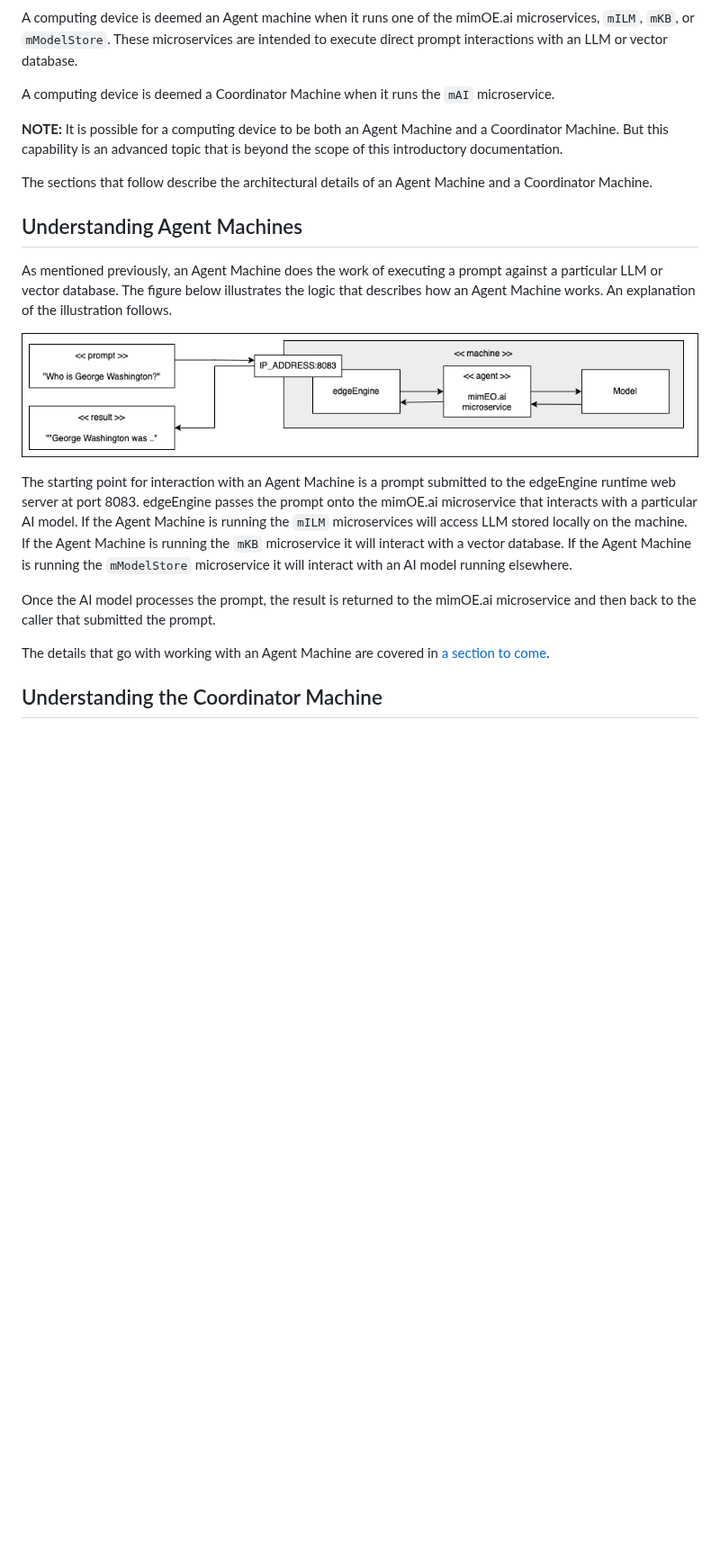
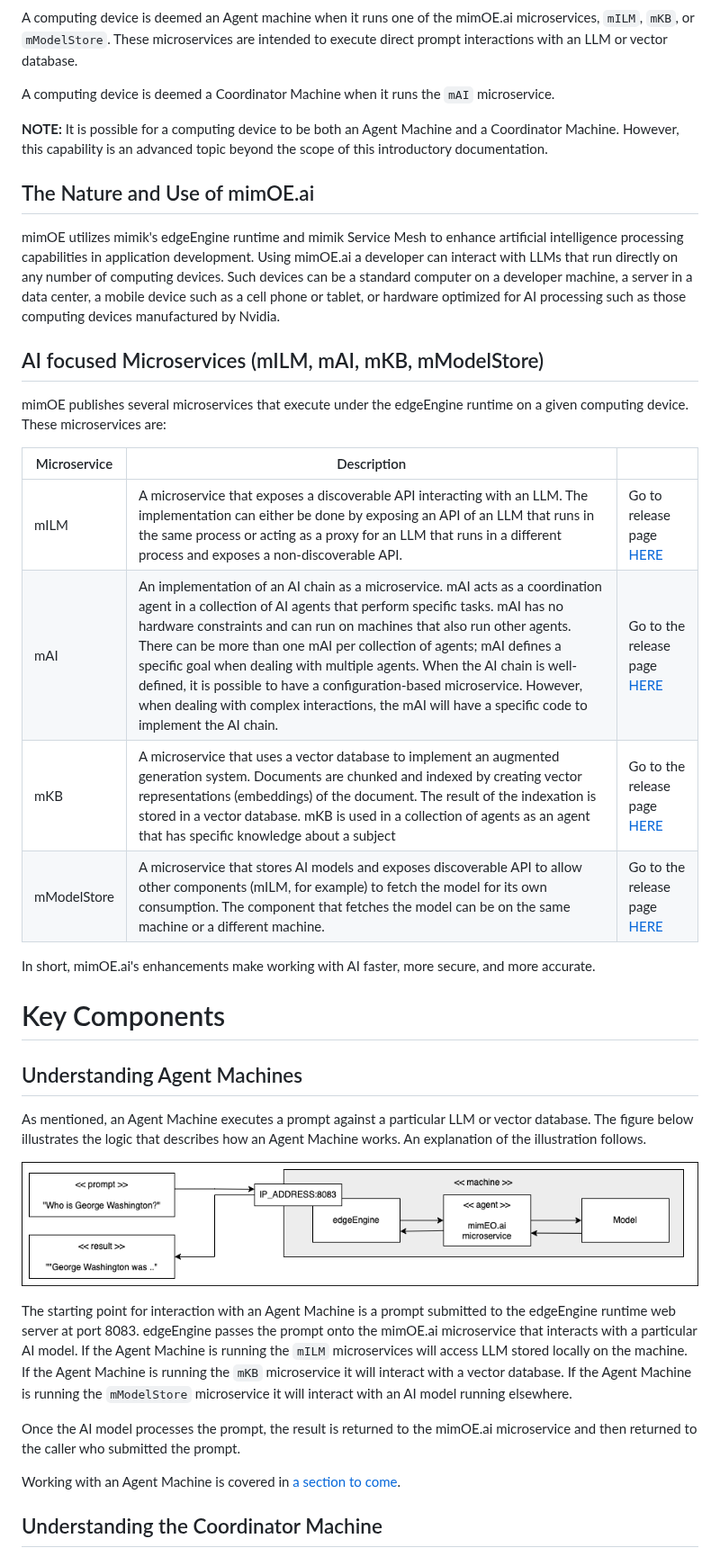
Before and after one commit to mimik-mimOE-ai/mimOE-ai-developer-guide, a Markdown page: readme.md, the part around one of its changes. Shown at 90% size. Drawn GitHub-style; blank space fills up the shorter version.

```diff
--- a/readme.md
+++ b/readme.md
@@ -169,22 +93,38 @@ A computing device is deemed an Agent machine when it runs one of the mimOE.ai m
 
 A computing device is deemed a Coordinator Machine when it runs the `mAI` microservice.
 
-**NOTE:** It is possible for a computing device to be both an Agent Machine and a Coordinator Machine. But this capability is an advanced topic that is beyond the scope of this introductory documentation.
+**NOTE:** It is possible for a computing device to be both an Agent Machine and a Coordinator Machine. However, this capability is an advanced topic beyond the scope of this introductory documentation.
 
-The sections that follow describe the architectural details of an Agent Machine and a Coordinator Machine.
+## The Nature and Use of mimOE.ai
 
+mimOE utilizes mimik's edgeEngine runtime and mimik Service Mesh to enhance artificial intelligence processing capabilities in application development. Using mimOE.ai a developer can interact with LLMs that run directly on any number of computing devices. Such devices can be a standard computer on a developer machine, a server in a data center, a mobile device such as a cell phone or tablet, or hardware optimized for AI processing such as those computing devices manufactured by Nvidia.
+
+## AI focused Microservices (mILM, mAI, mKB, mModelStore)
+
+mimOE publishes several microservices that execute under the edgeEngine runtime on a given computing device. These microservices are:
+
+|Microservice|Description||
+|----|----|----|
+|mILM|A microservice that exposes a discoverable API interacting with an LLM. The implementation can either be done by exposing an API of an LLM that runs in the same process or acting as a proxy for an LLM that runs in a different process and exposes a non-discoverable API.|Go to release page [HERE](https://github.com/edgeMicroservice/mILM)|
+|mAI|An implementation of an AI chain as a microservice. mAI acts as a coordination agent in a collection of AI agents that perform specific tasks. mAI has no hardware constraints and can run on machines that also run other agents. There can be more than one mAI per collection of agents; mAI defines a specific goal when dealing with multiple agents. When the AI chain is well-defined, it is possible to have a configuration-based microservice. However, when dealing with complex interactions, the mAI will have a specific code to implement the AI chain.|Go to the release page [HERE](https://github.com/edgeMicroservice/mAI)|
+|mKB|A microservice that uses a vector database to implement an augmented generation system. Documents are chunked and indexed by creating vector representations (embeddings) of the document. The result of the indexation is stored in a vector database. mKB is used in a collection of agents as an agent that has specific knowledge about a subject|Go to the release page [HERE](https://github.com/edgeMicroservice/mKB)|
+|mModelStore|A microservice that stores AI models and exposes discoverable API to allow other components (mILM, for example) to fetch the model for its own consumption. The component that fetches the model can be on the same machine or a different machine.|Go to the release page [HERE](https://github.com/edgeMicroservice/mModelStore)|
+
+In short, mimOE.ai's enhancements make working with AI faster, more secure, and more accurate.
+
+# Key Components
 
 ## Understanding Agent Machines
 
-As mentioned previously, an Agent Machine does the work of executing a prompt against a particular LLM or vector database. The figure below illustrates the logic that describes how an Agent Machine works. An explanation of the illustration follows.
+As mentioned, an Agent Machine executes a prompt against a particular LLM or vector database. The figure below illustrates the logic that describes how an Agent Machine works. An explanation of the illustration follows.
 
 ![Logical Architecture](./images/logical-agent-architecture.png)
 
 The starting point for interaction with an Agent Machine is a prompt submitted to the edgeEngine runtime web server at port 8083. edgeEngine passes the prompt onto the mimOE.ai microservice that interacts with a particular AI model. If the Agent Machine is running the `mILM` microservices will access LLM stored locally on the machine. If the Agent Machine is running the `mKB` microservice it will interact with a vector database. If the Agent Machine is running the `mModelStore` microservice it will interact with an AI model running elsewhere.
 
-Once the AI model processes the prompt, the result is returned to the mimOE.ai microservice and then back to the caller that submitted the prompt.
+Once the AI model processes the prompt, the result is returned to the mimOE.ai microservice and then returned to the caller who submitted the prompt.
 
-The details that go with working with an Agent Machine are covered in [a section to come](#getting-a-single-agent-machine-up-and-running).
+Working with an Agent Machine is covered in [a section to come](#getting-a-single-agent-machine-up-and-running).
 
 ## Understanding the Coordinator Machine
 
```
Also changed, not shown: other parts of readme.md (+91 -98 lines).
